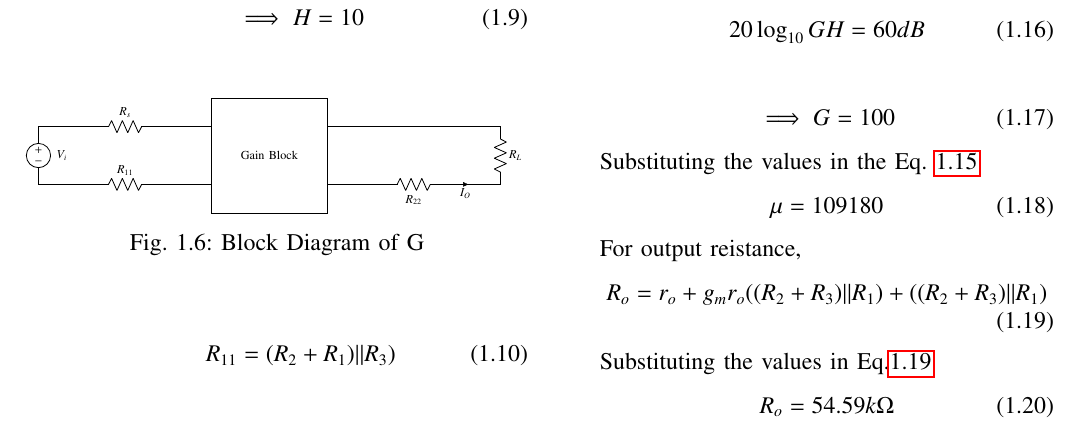
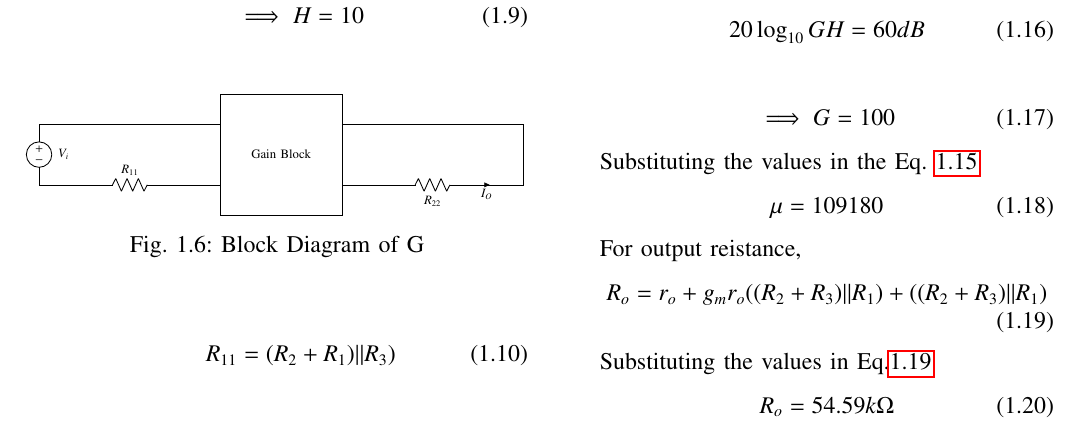
Before and after one commit to Shreshta126/control_systemsEE2227, a LaTeX paper (feedback2/gvv_feedback_manual.tex, which reads feedback2/figs/ee18btech11041_5.tex): part of page 2 of 3, cut so that both start at the same text. Compiled offline with pdfLaTeX.

Commit message:
Update ee18btech11041_5.tex

```diff
--- a/feedback2/figs/ee18btech11041_5.tex
+++ b/feedback2/figs/ee18btech11041_5.tex
@@ -1,8 +1,8 @@
 \begin{circuitikz}[american]
 \usetikzlibrary{positioning, fit, calc}
 \draw (0,0)to [voltage source,v=$V_i$]++(0,-2)to[R=$R_{11}$]++(6,0)
-(0,0)to[R=$R_s$]++(6,0);
+(0,0)to[short](6,0);
 \draw (8,-1)node[draw,minimum width=4cm,minimum height=4cm] (load) {Gain Block}(8,0)
-(10,0)--++(6,0)to[R=$R_{L}$]++(0,-2)to [R=$R_{22}$,i<=$I_O$](10,-2)
+(10,0)--++(6,0)to[short]++(0,-2)to [R=$R_{22}$,i<=$I_O$](10,-2)
 ;
 \end{circuitikz}
```
